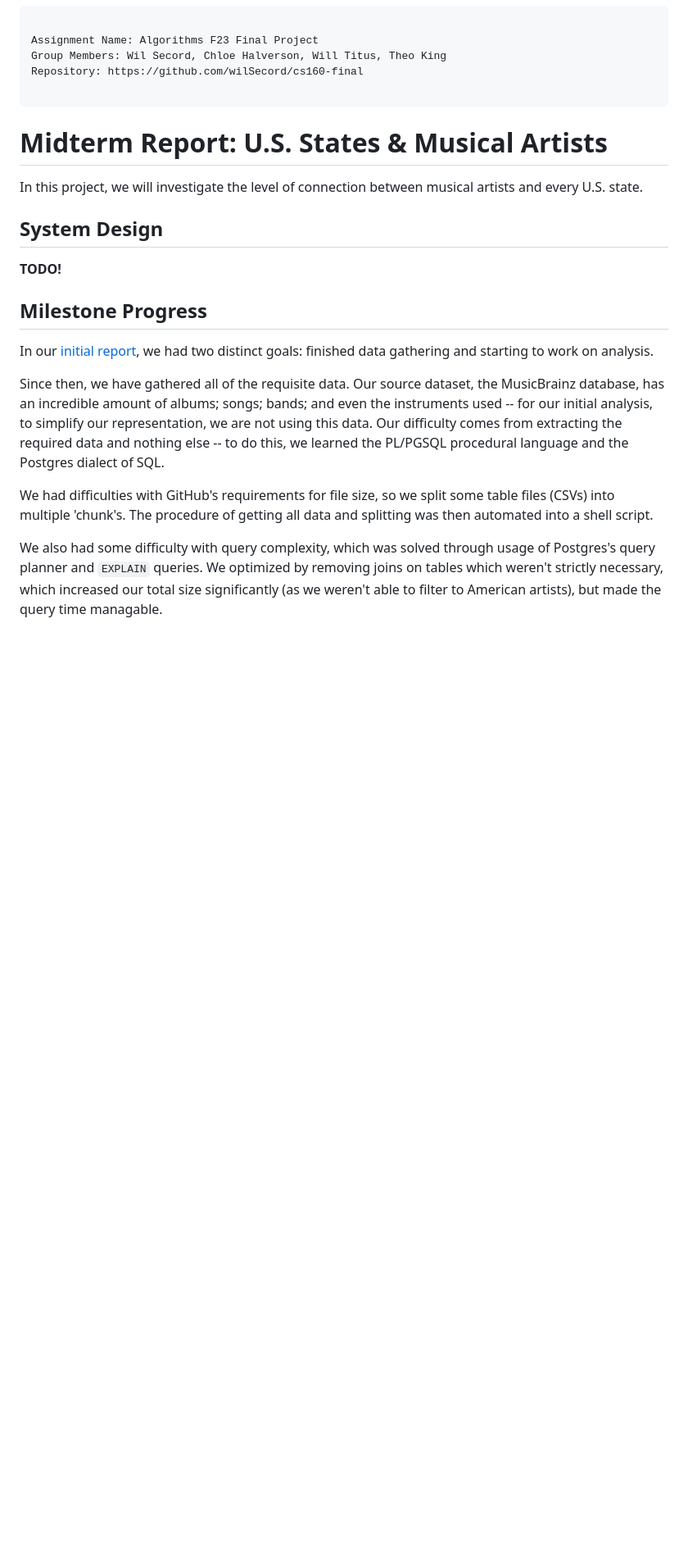
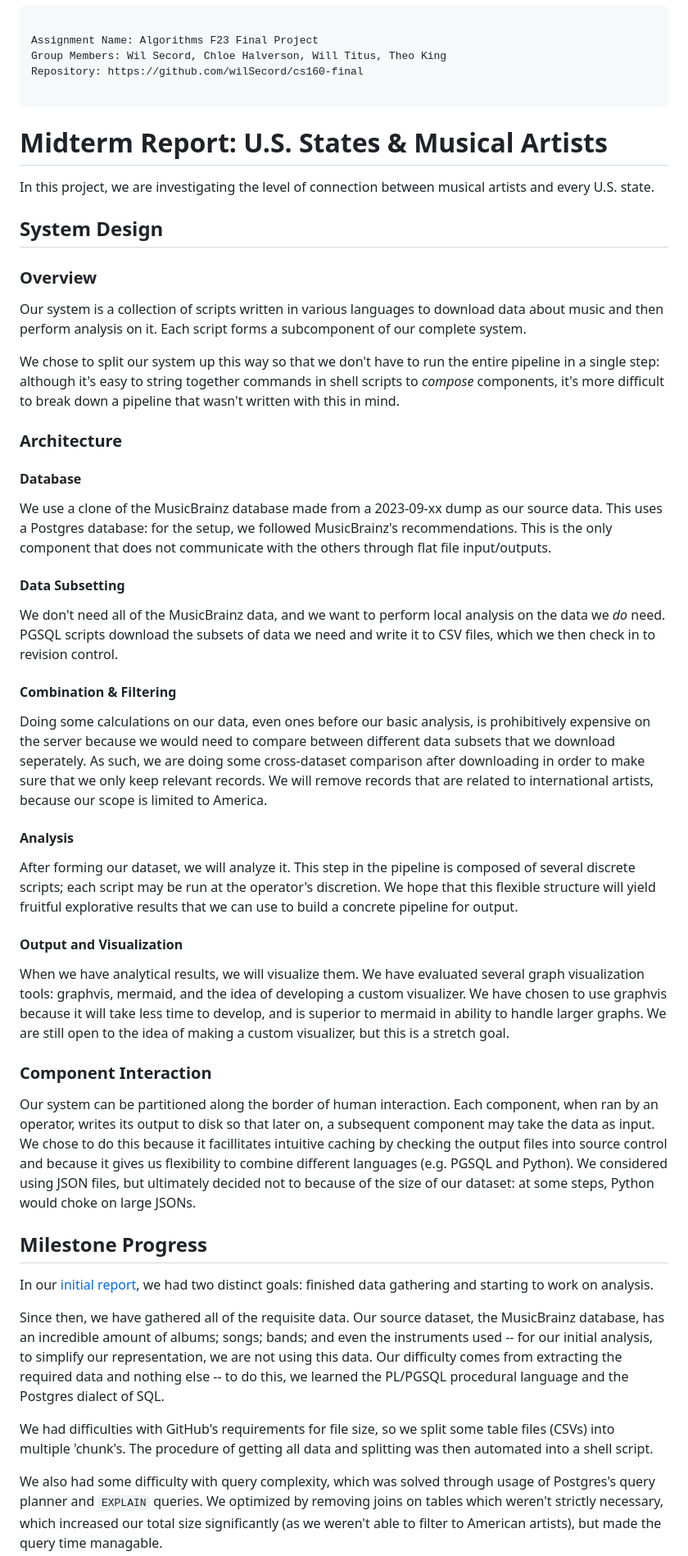
Before and after one commit to wilSecord/cs160-final, a Markdown page: README.md, the part around the change. Shown: that part at 82% size. GitHub-like rendering; blank space fills up the shorter version.

Commit message:
Add system architecture design
Submit-To: csci160/Midterm Report

```diff
--- a/README.md
+++ b/README.md
@@ -7,11 +7,41 @@ Repository: https://github.com/wilSecord/cs160-final
 ---
 # Midterm Report: U.S. States & Musical Artists
 
-In this project, we will investigate the level of connection between musical artists and every U.S. state.
+In this project, we are investigating the level of connection between musical artists and every U.S. state.
 
 ## System Design
 
-**TODO!**
+### Overview
+
+Our system is a collection of scripts written in various languages to download data about music and then perform analysis on it. Each script forms a subcomponent of our complete system.
+
+We chose to split our system up this way so that we don't have to run the entire pipeline in a single step: although it's easy to string together commands in shell scripts to *compose* components, it's more difficult to break down a pipeline that wasn't written with this in mind.
+
+### Architecture
+
+#### Database
+
+We use a clone of the MusicBrainz database made from a 2023-09-xx dump as our source data. This uses a Postgres database: for the setup, we followed MusicBrainz's recommendations. This is the only component that does not communicate with the others through flat file input/outputs.
+
+#### Data Subsetting
+
+We don't need all of the MusicBrainz data, and we want to perform local analysis on the data we *do* need. PGSQL scripts download the subsets of data we need and write it to CSV files, which we then check in to revision control.
+
+#### Combination & Filtering
+
+Doing some calculations on our data, even ones before our basic analysis, is prohibitively expensive on the server because we would need to compare between different data subsets that we download seperately. As such, we are doing some cross-dataset comparison after downloading in order to make sure that we only keep relevant records. We will remove records that are related to international artists, because our scope is limited to America.
+
+#### Analysis
+
+After forming our dataset, we will analyze it. This step in the pipeline is composed of several discrete scripts; each script may be run at the operator's discretion. We hope that this flexible structure will yield fruitful explorative results that we can use to build a concrete pipeline for output.
+
+#### Output and Visualization
+
+When we have analytical results, we will visualize them. We have evaluated several graph visualization tools: graphvis, mermaid, and the idea of developing a custom visualizer. We have chosen to use graphvis because it will take less time to develop, and is superior to mermaid in ability to handle larger graphs. We are still open to the idea of making a custom visualizer, but this is a stretch goal.
+
+### Component Interaction
+
+Our system can be partitioned along the border of human interaction. Each component, when ran by an operator, writes its output to disk so that later on, a subsequent component may take the data as input. We chose to do this because it facillitates intuitive caching by checking the output files into source control and because it gives us flexibility to combine different languages (e.g. PGSQL and Python). We considered using JSON files, but ultimately decided not to because of the size of our dataset: at some steps, Python would choke on large JSONs.
 
 ## Milestone Progress
 
```
